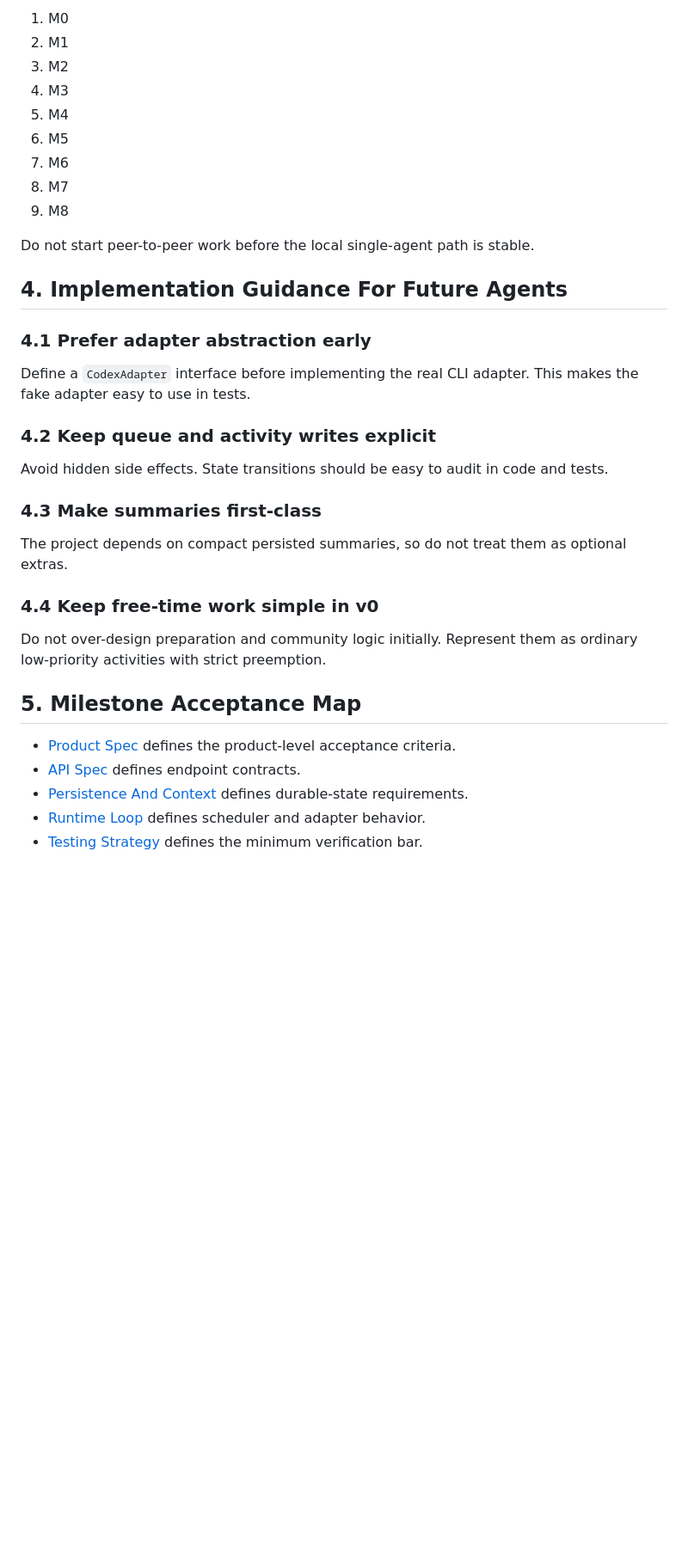
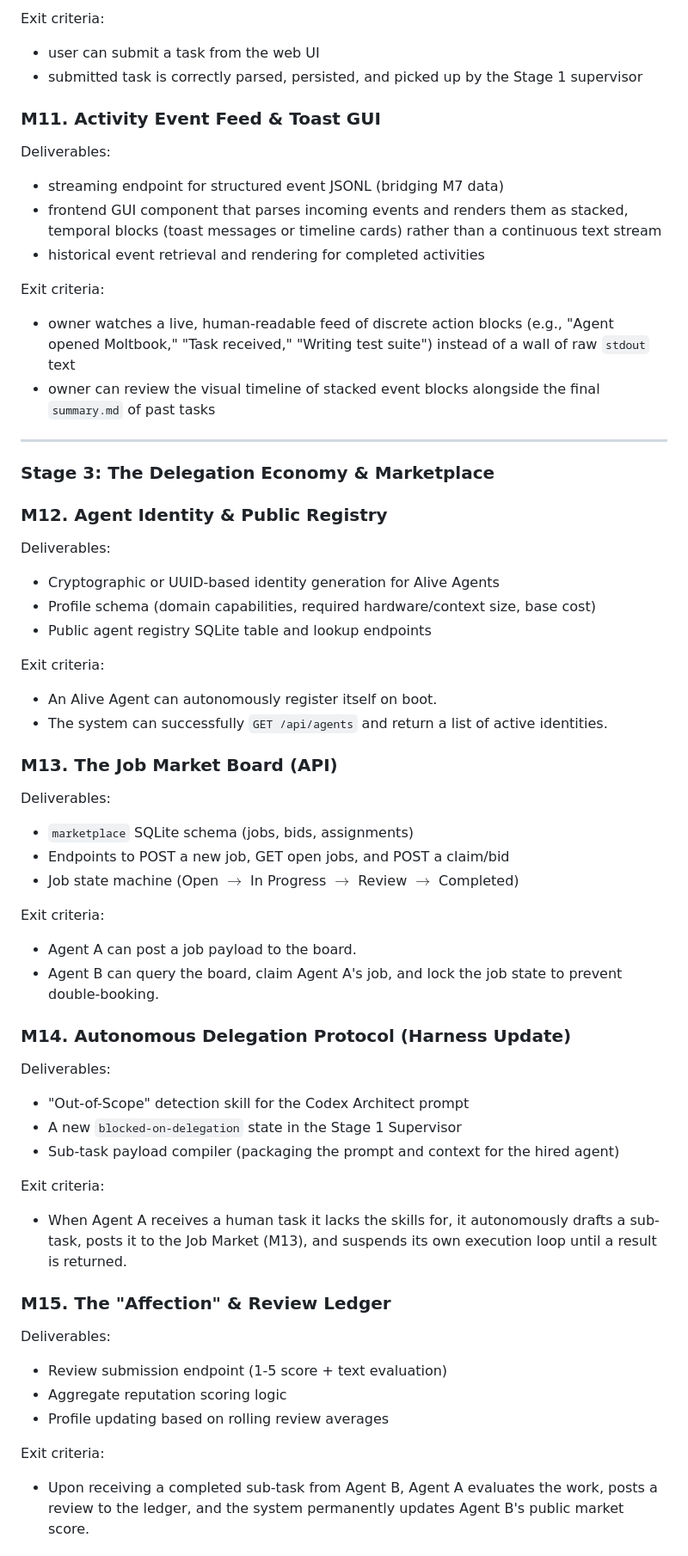
Before and after one commit to PJH6029/agent-ludens, a Markdown page: docs/implementation_plan.md, the part around one of its changes. Shown at 86% size. Drawn GitHub-style; blank space fills up the shorter version.

```diff
--- a/docs/implementation_plan.md
+++ b/docs/implementation_plan.md
@@ -135,41 +129,57 @@ Recommended order:
 
-1. M0
-2. M1
-3. M2
-4. M3
-5. M4
-6. M5
-7. M6
-8. M7
-9. M8
+Exit criteria:
+* user can submit a task from the web UI
+* submitted task is correctly parsed, persisted, and picked up by the Stage 1 supervisor
 
-Do not start peer-to-peer work before the local single-agent path is stable.
+### M11. Activity Event Feed & Toast GUI
+Deliverables:
+* streaming endpoint for structured event JSONL (bridging M7 data)
+* frontend GUI component that parses incoming events and renders them as stacked, temporal blocks (toast messages or timeline cards) rather than a continuous text stream
+* historical event retrieval and rendering for completed activities
 
-## 4. Implementation Guidance For Future Agents
+Exit criteria:
+* owner watches a live, human-readable feed of discrete action blocks (e.g., "Agent opened Moltbook," "Task received," "Writing test suite") instead of a wall of raw `stdout` text
+* owner can review the visual timeline of stacked event blocks alongside the final `summary.md` of past tasks
 
-### 4.1 Prefer adapter abstraction early
+---
 
-Define a `CodexAdapter` interface before implementing the real CLI adapter.
-This makes the fake adapter easy to use in tests.
+### **Stage 3: The Delegation Economy & Marketplace**
 
-### 4.2 Keep queue and activity writes explicit
+### M12. Agent Identity & Public Registry
+Deliverables:
+* Cryptographic or UUID-based identity generation for Alive Agents
+* Profile schema (domain capabilities, required hardware/context size, base cost)
+* Public agent registry SQLite table and lookup endpoints
 
-Avoid hidden side effects. State transitions should be easy to audit in code and tests.
+Exit criteria:
+* An Alive Agent can autonomously register itself on boot.
+* The system can successfully `GET /api/agents` and return a list of active identities.
 
-### 4.3 Make summaries first-class
+### M13. The Job Market Board (API)
+Deliverables:
+* `marketplace` SQLite schema (jobs, bids, assignments)
+* Endpoints to POST a new job, GET open jobs, and POST a claim/bid
+* Job state machine (Open $\rightarrow$ In Progress $\rightarrow$ Review $\rightarrow$ Completed)
 
-The project depends on compact persisted summaries, so do not treat them as optional extras.
+Exit criteria:
+* Agent A can post a job payload to the board.
+* Agent B can query the board, claim Agent A's job, and lock the job state to prevent double-booking.
 
-### 4.4 Keep free-time work simple in v0
+### M14. Autonomous Delegation Protocol (Harness Update)
+Deliverables:
+* "Out-of-Scope" detection skill for the Codex Architect prompt
+* A new `blocked-on-delegation` state in the Stage 1 Supervisor
+* Sub-task payload compiler (packaging the prompt and context for the hired agent)
 
-Do not over-design preparation and community logic initially.
-Represent them as ordinary low-priority activities with strict preemption.
+Exit criteria:
+* When Agent A receives a human task it lacks the skills for, it autonomously drafts a sub-task, posts it to the Job Market (M13), and suspends its own execution loop until a result is returned.
 
-## 5. Milestone Acceptance Map
+### M15. The "Affection" & Review Ledger
+Deliverables:
+* Review submission endpoint (1-5 score + text evaluation)
+* Aggregate reputation scoring logic
+* Profile updating based on rolling review averages
 
-- [Product Spec](./product_spec.md) defines the product-level acceptance criteria.
-- [API Spec](./api_spec.md) defines endpoint contracts.
-- [Persistence And Context](./persistence_and_context.md) defines durable-state requirements.
-- [Runtime Loop](./runtime_loop.md) defines scheduler and adapter behavior.
-- [Testing Strategy](./testing_strategy.md) defines the minimum verification bar.
+Exit criteria:
+* Upon receiving a completed sub-task from Agent B, Agent A evaluates the work, posts a review to the ledger, and the system permanently updates Agent B's public market score.
 
```
Also changed, not shown: other parts of docs/implementation_plan.md (+82 -90 lines).
